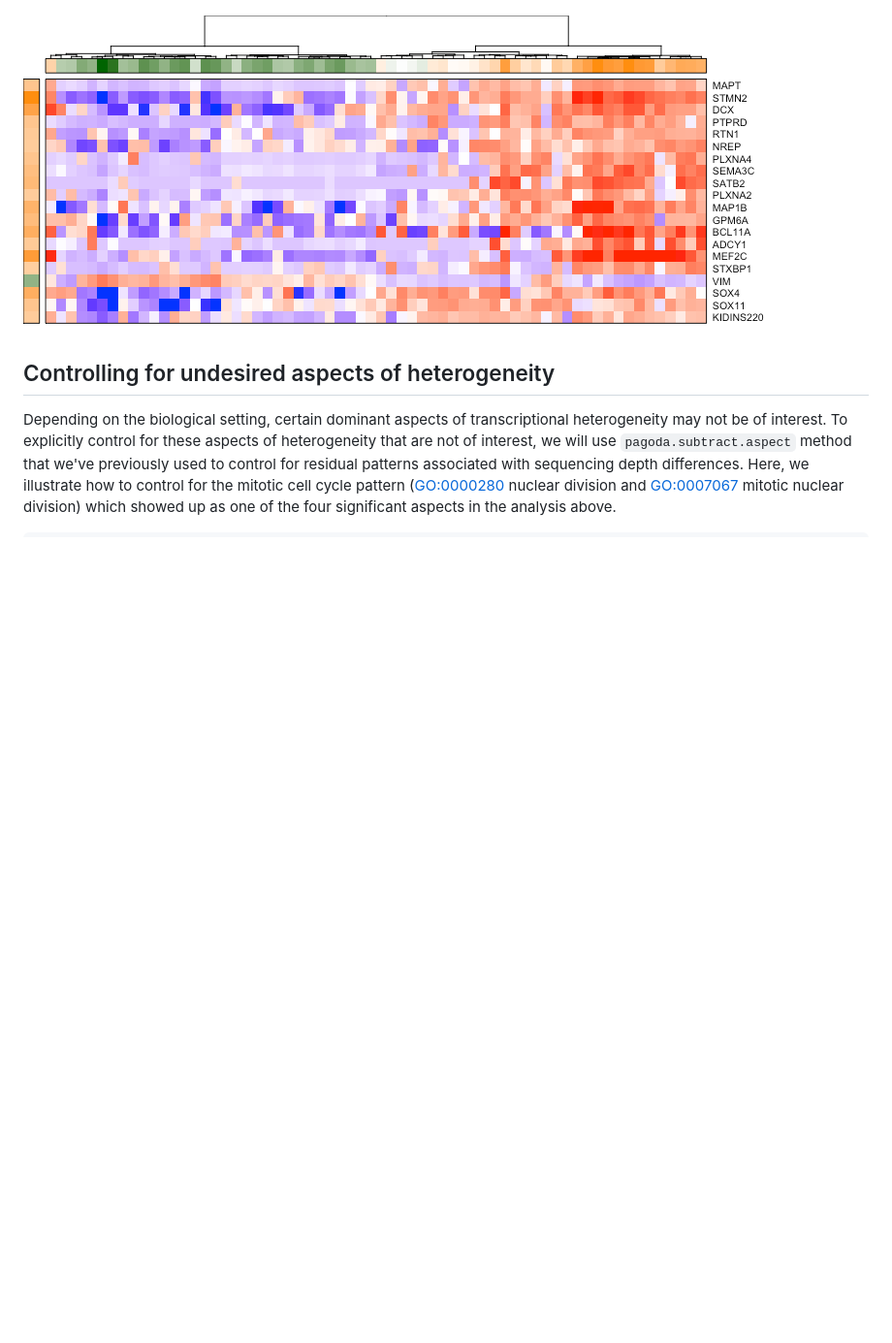
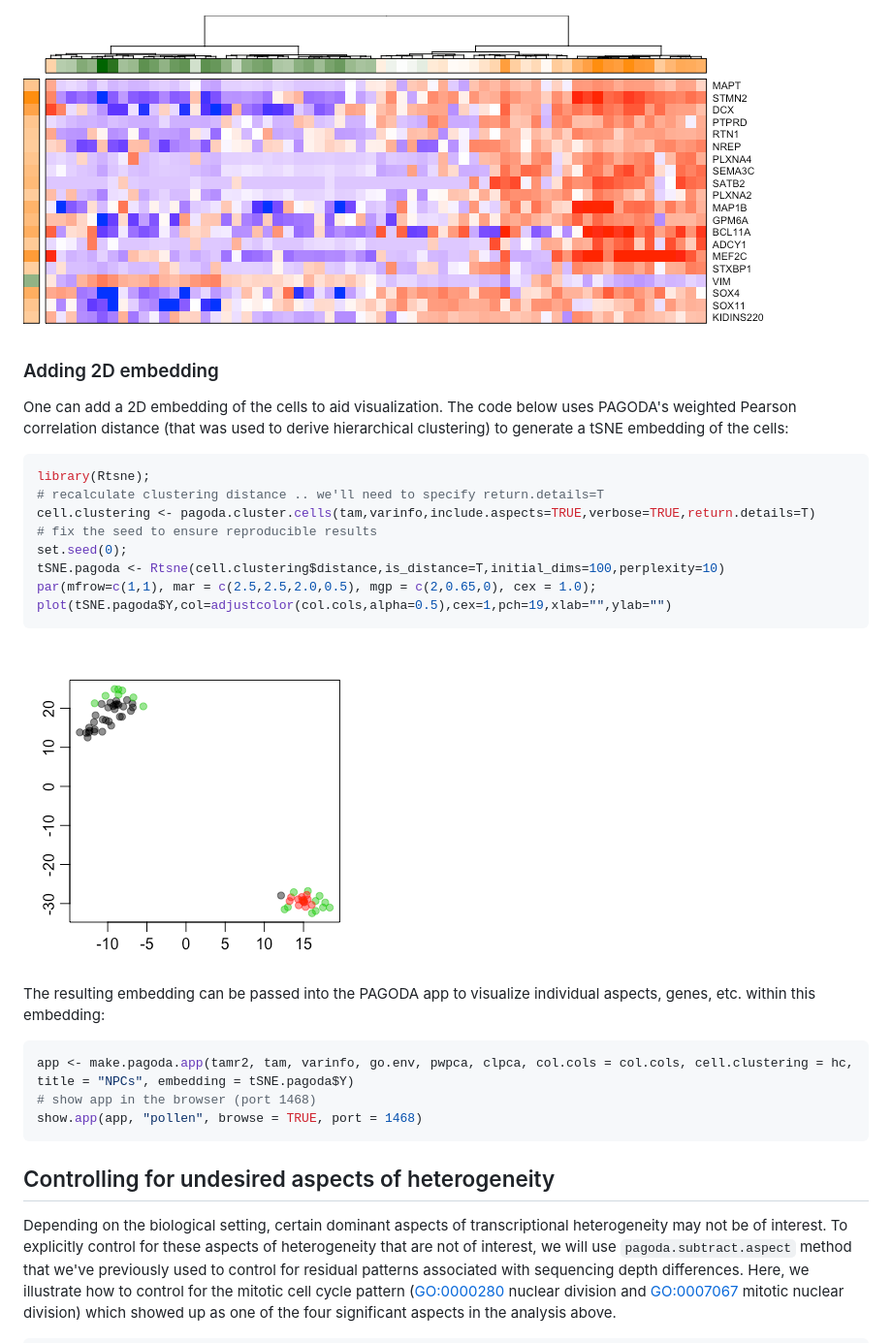
Before and after one commit to hms-dbmi/scde, a Markdown page: vignettes/pagoda.md, the part around the change. Shown: that part at 97% size. Drawn GitHub-style; pictures changed too: vignettes/figures/pagoda-tSNE-1.png (added); blank space fills up the shorter version.

Commit message:
Update website with new features and bug fixes

````diff
--- a/vignettes/pagoda.md
+++ b/vignettes/pagoda.md
@@ -227,6 +227,31 @@ pagoda.show.pathways(c("GO:0022008","GO:0048699"), varinfo, go.env, cell.cluster
 
 ![](figures/pagoda-showTopPathwayGenes-1.png)
 
+### Adding 2D embedding
+
+One can add a 2D embedding of the cells to aid visualization. The code below uses PAGODA's weighted Pearson correlation distance (that was used to derive hierarchical clustering) to generate a tSNE embedding of the cells:
+
+``` r
+library(Rtsne);
+# recalculate clustering distance .. we'll need to specify return.details=T
+cell.clustering <- pagoda.cluster.cells(tam,varinfo,include.aspects=TRUE,verbose=TRUE,return.details=T)
+# fix the seed to ensure reproducible results
+set.seed(0);
+tSNE.pagoda <- Rtsne(cell.clustering$distance,is_distance=T,initial_dims=100,perplexity=10)
+par(mfrow=c(1,1), mar = c(2.5,2.5,2.0,0.5), mgp = c(2,0.65,0), cex = 1.0);
+plot(tSNE.pagoda$Y,col=adjustcolor(col.cols,alpha=0.5),cex=1,pch=19,xlab="",ylab="")
+```
+
+![](figures/pagoda-tSNE-1.png)<!-- -->
+
+The resulting embedding can be passed into the PAGODA app to visualize individual aspects, genes, etc. within this embedding:
+
+``` r
+app <- make.pagoda.app(tamr2, tam, varinfo, go.env, pwpca, clpca, col.cols = col.cols, cell.clustering = hc, title = "NPCs", embedding = tSNE.pagoda$Y)
+# show app in the browser (port 1468)
+show.app(app, "pollen", browse = TRUE, port = 1468)
+```
+
 Controlling for undesired aspects of heterogeneity
 --------------------------------------------------
 
````
Also changed, not shown: vignettes/diffexp.md (+6 -0 lines), 1 other file.
